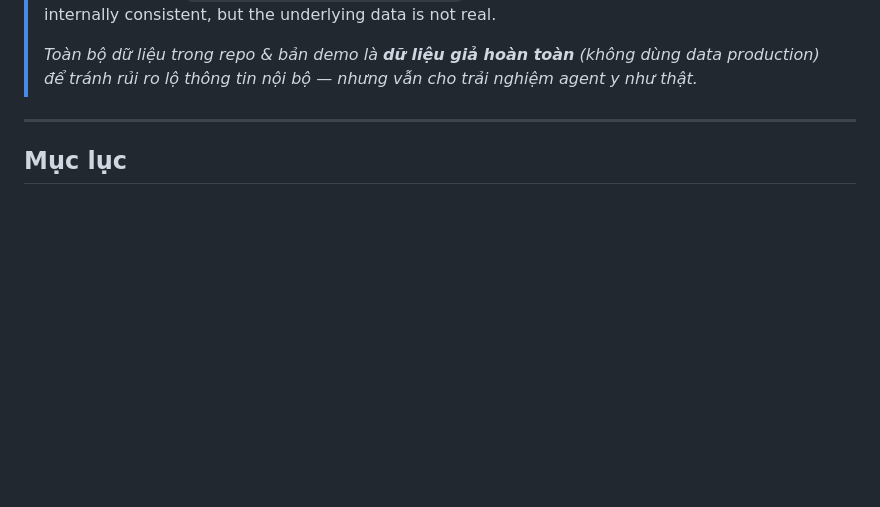
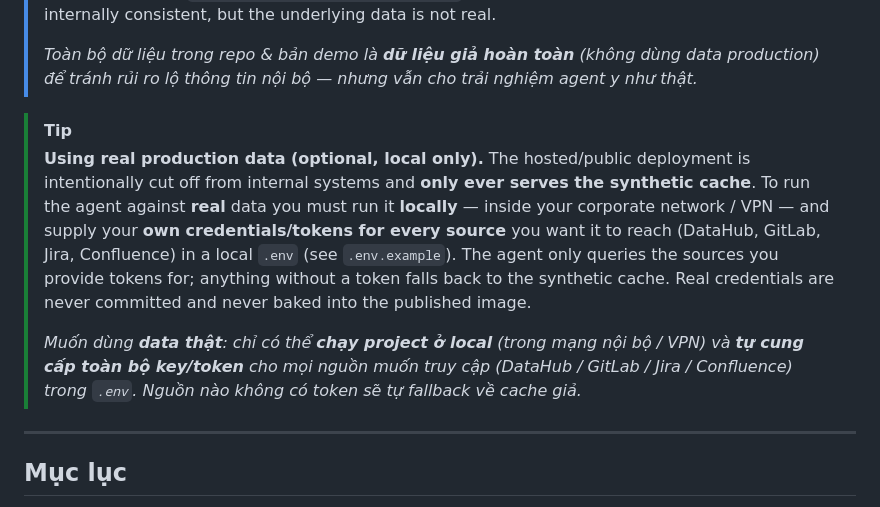
Before and after one commit to BaBySuKsy/claw-a-thon-demo-agent-longht, a Markdown page: README.md, the part around the change. Rendered like a GitHub page; blank space fills up the shorter version.

Commit message:
docs(README): note that real production data requires running locally with your own source tokens
Co-Authored-By: Claude Opus 4.8 (1M context) <noreply@anthropic.com>

```diff
--- a/README.md
+++ b/README.md
@@ -26,6 +26,19 @@
 >
 > *Toàn bộ dữ liệu trong repo & bản demo là **dữ liệu giả hoàn toàn** (không dùng data
 > production) để tránh rủi ro lộ thông tin nội bộ — nhưng vẫn cho trải nghiệm agent y như thật.*
+
+> [!TIP]
+> **Using real production data (optional, local only).** The hosted/public deployment is
+> intentionally cut off from internal systems and **only ever serves the synthetic cache**. To run
+> the agent against **real** data you must run it **locally** — inside your corporate network / VPN —
+> and supply your **own credentials/tokens for every source** you want it to reach (DataHub, GitLab,
+> Jira, Confluence) in a local `.env` (see `.env.example`). The agent only queries the sources you
+> provide tokens for; anything without a token falls back to the synthetic cache. Real credentials
+> are never committed and never baked into the published image.
+>
+> *Muốn dùng **data thật**: chỉ có thể **chạy project ở local** (trong mạng nội bộ / VPN) và **tự
+> cung cấp toàn bộ key/token** cho mọi nguồn muốn truy cập (DataHub / GitLab / Jira / Confluence)
+> trong `.env`. Nguồn nào không có token sẽ tự fallback về cache giả.*
 
 ---
 
```
